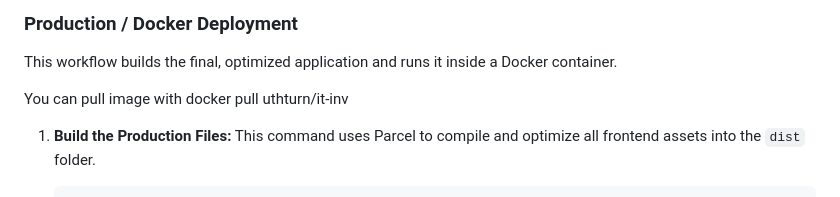
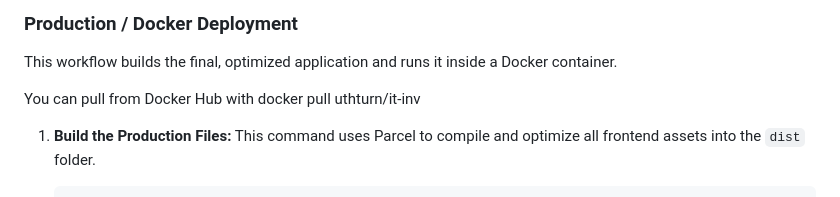
Before and after one commit to GaltsGhost/it-inv, a Markdown page: README.md, the part around the change. Drawn GitHub-style.

```diff
--- a/README.md
+++ b/README.md
@@ -93,7 +93,7 @@ This method is best for making changes to the code, as it provides live reloadin
 
 This workflow builds the final, optimized application and runs it inside a Docker container.
 
-You can pull image with docker pull uthturn/it-inv
+You can pull from Docker Hub with docker pull uthturn/it-inv
 
 1.  **Build the Production Files:**
     This command uses Parcel to compile and optimize all frontend assets into the `dist` folder.
```
